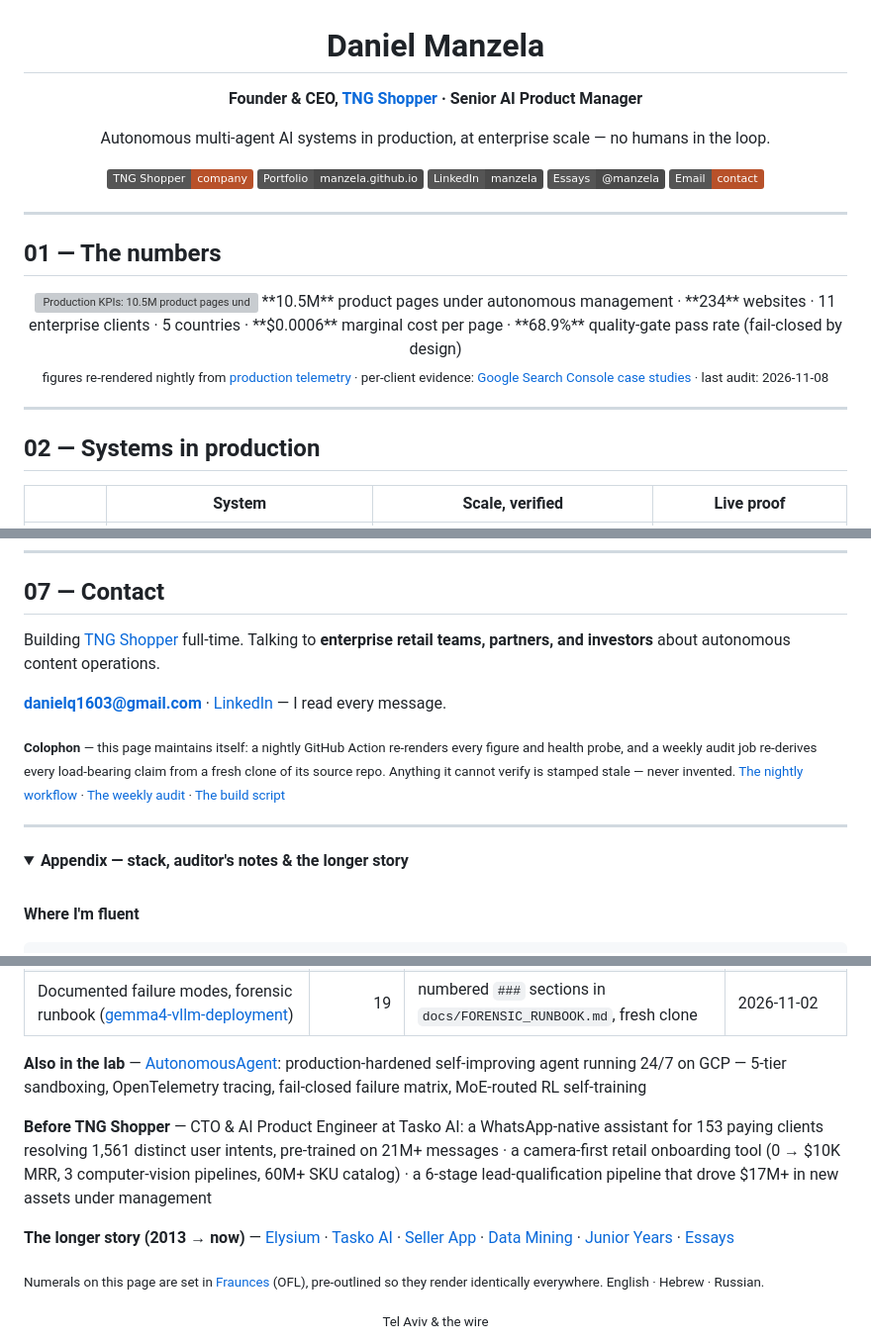
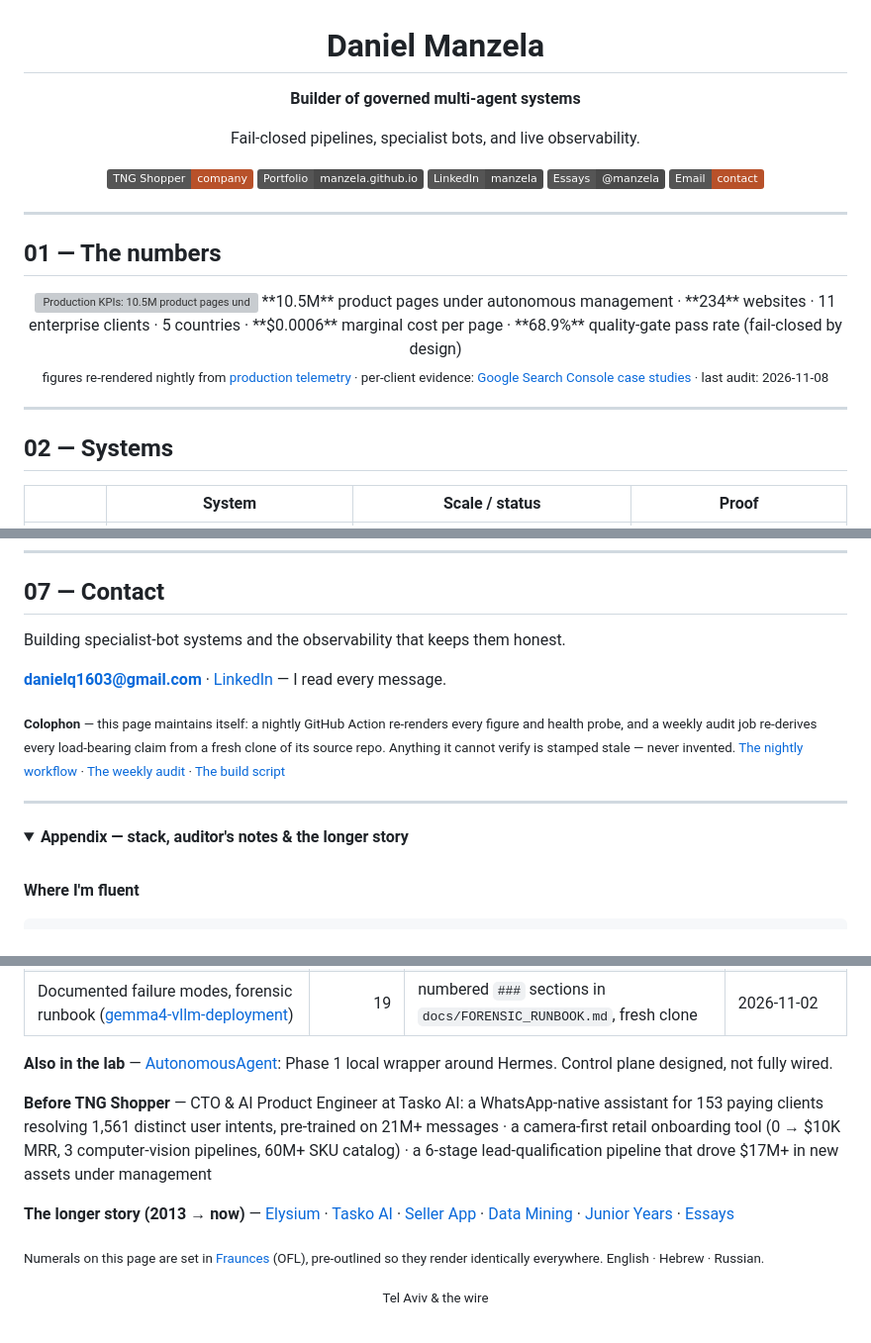
Before and after one commit to Manzela/Manzela, a Markdown page: README.md, 3 parts joined by grey strips. Shown at 99% size. Drawn GitHub-style; folded sections open; badges without logos; grey boxes are pictures that could not be loaded.

Commit message:
Update profile: add Workforce Observability, refine systems framing and contact

```diff
--- a/README.md
+++ b/README.md
@@ -2,9 +2,9 @@
 
 # Daniel Manzela
 
-**Founder & CEO, [TNG Shopper](https://tngshopper.com) · Senior AI Product Manager**
+**Builder of governed multi-agent systems**
 
-Autonomous multi-agent AI systems in production, at enterprise scale — no humans in the loop.
+Fail-closed pipelines, specialist bots, and live observability.
 
 [![TNG Shopper](https://img.shields.io/badge/TNG%20Shopper-company-b8512a?style=flat)](https://tngshopper.com)
 [![Portfolio](https://img.shields.io/badge/Portfolio-manzela.github.io-4a4a4a?style=flat)](https://manzela.github.io/Manzela/)
@@ -32,7 +32,7 @@ Autonomous multi-agent AI systems in production, at enterprise scale — no huma
 
 ---
 
-## 02 — Systems in production
+## 02 — Systems
 
-| | System | Scale, verified | Live proof |
+| | System | Scale / status | Proof |
 |---|---|---|---|
@@ -119,7 +121,7 @@ Named inventor on **15 patent claims** in physical-context AI — an 11-agent sy
 
 ## 07 — Contact
 
-Building [TNG Shopper](https://tngshopper.com) full-time. Talking to **enterprise retail teams, partners, and investors** about autonomous content operations.
+Building specialist-bot systems and the observability that keeps them honest.
 
 **[danielq1603@gmail.com](mailto:danielq1603@gmail.com)** · [LinkedIn](https://linkedin.com/in/manzela) — I read every message.
 
@@ -128,7 +130,7 @@ Building [TNG Shopper](https://tngshopper.com) full-time. Talking to **enterpris
 ---
 
 <details>
-<summary><b>Appendix — stack, auditor's notes &amp; the longer story</b></summary>
+<summary><b>Appendix — stack, auditor's notes & the longer story</b></summary>
 
 <br>
 
@@ -160,7 +162,7 @@ languages   python · go · node.js · typescript · react
 | Documented failure modes, forensic runbook ([gemma4-vllm-deployment](https://github.com/Manzela/gemma4-vllm-deployment)) | 19 | numbered `###` sections in `docs/FORENSIC_RUNBOOK.md`, fresh clone | 2026-11-02 |
 <!--END_SECTION:claims-->
 
-**Also in the lab** — [AutonomousAgent](https://github.com/Manzela/AutonomousAgent): production-hardened self-improving agent running 24/7 on GCP — 5-tier sandboxing, OpenTelemetry tracing, fail-closed failure matrix, MoE-routed RL self-training
+**Also in the lab** — [AutonomousAgent](https://github.com/Manzela/AutonomousAgent): Phase 1 local wrapper around Hermes. Control plane designed, not fully wired.
 
 **Before TNG Shopper** — CTO & AI Product Engineer at Tasko AI: a WhatsApp-native assistant for 153 paying clients resolving 1,561 distinct user intents, pre-trained on 21M+ messages · a camera-first retail onboarding tool (0 → $10K MRR, 3 computer-vision pipelines, 60M+ SKU catalog) · a 6-stage lead-qualification pipeline that drove $17M+ in new assets under management
 
@@ -170,4 +172,4 @@ languages   python · go · node.js · typescript · react
 
 </details>
 
-<div align="center"><sub>Tel Aviv &amp; the wire</sub></div>
+<div align="center"><sub>Tel Aviv & the wire</sub></div>
```
Also changed, not shown: other parts of README.md (+3 -1 lines).
